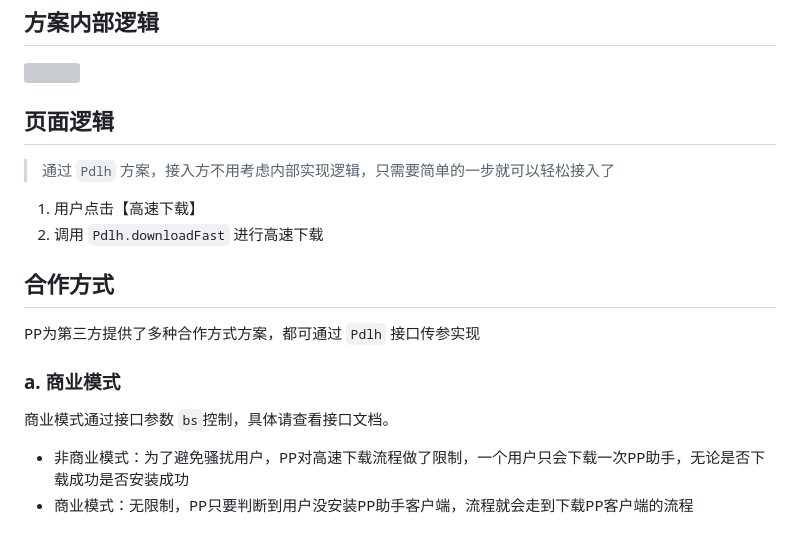
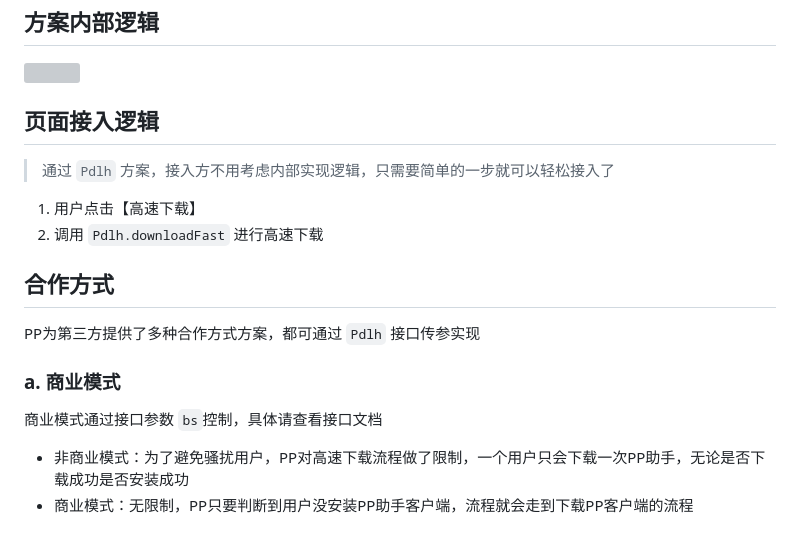
Before and after one commit to ppfe/pdlh, a Markdown page: README.md, the part around the change. GitHub-like rendering; grey boxes are pictures that could not be loaded.

```diff
--- a/README.md
+++ b/README.md
@@ -3,7 +3,7 @@
 ## 方案内部逻辑 ##
 ![]()
 
-## 页面逻辑 ##
+## 页面接入逻辑 ##
 > 通过 `Pdlh` 方案，接入方不用考虑内部实现逻辑，只需要简单的一步就可以轻松接入了
 
 1. 用户点击【高速下载】
@@ -14,7 +14,7 @@ PP为第三方提供了多种合作方式方案，都可通过 `Pdlh` 接口传
 
 ### a. 商业模式 ###
 
-商业模式通过接口参数 `bs`控制，具体请查看接口文档。
+商业模式通过接口参数 `bs`控制，具体请查看接口文档
 
 - 非商业模式：为了避免骚扰用户，PP对高速下载流程做了限制，一个用户只会下载一次PP助手，无论是否下载成功是否安装成功
 - 商业模式：无限制，PP只要判断到用户没安装PP助手客户端，流程就会走到下载PP客户端的流程
```
Also changed, not shown: imgs/接入流程.png (added).
